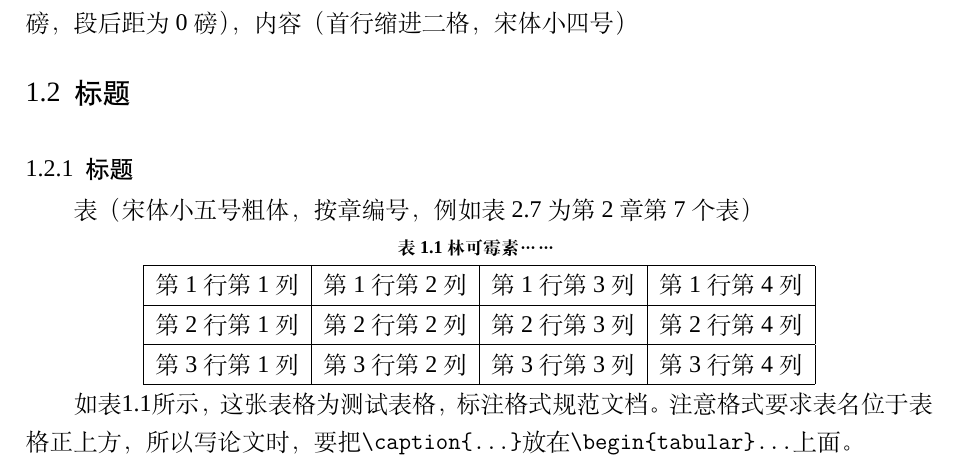
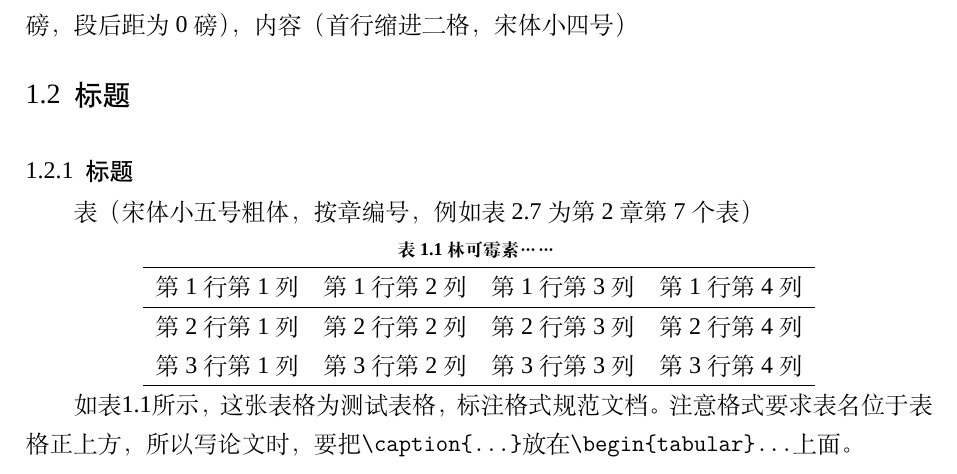
Before and after one commit to dagnaf/ecust-bachelor-thesis-template, a LaTeX thesis (o.tex): part of page 2 of 6, cut so that both start at the same text. Compiled offline with XeLaTeX; a missing font is replaced by an installed copy or a similar font.

Commit message:
change to  三线表

```diff
--- a/o.tex
+++ b/o.tex
@@ -43,7 +43,7 @@
 \begin{center}
 \setstretch{1.35}
 \vspace{-20pt}
-\begin{longtable}{|c|c|c|c|}
+\begin{longtable}{cccc}
 \caption{林可霉素……}
 \label{tab:linc} \\
 
@@ -62,7 +62,7 @@
 \endlastfoot
 \hline
     第1行第1列 & 第1行第2列 & 第1行第3列 & 第1行第4列\\ \hline
-    第2行第1列 & 第2行第2列 & 第2行第3列 & 第2行第4列\\ \hline
+    第2行第1列 & 第2行第2列 & 第2行第3列 & 第2行第4列\\
     第3行第1列 & 第3行第2列 & 第3行第3列 & 第3行第4列\\ \hline
 
 \end{longtable}
```
